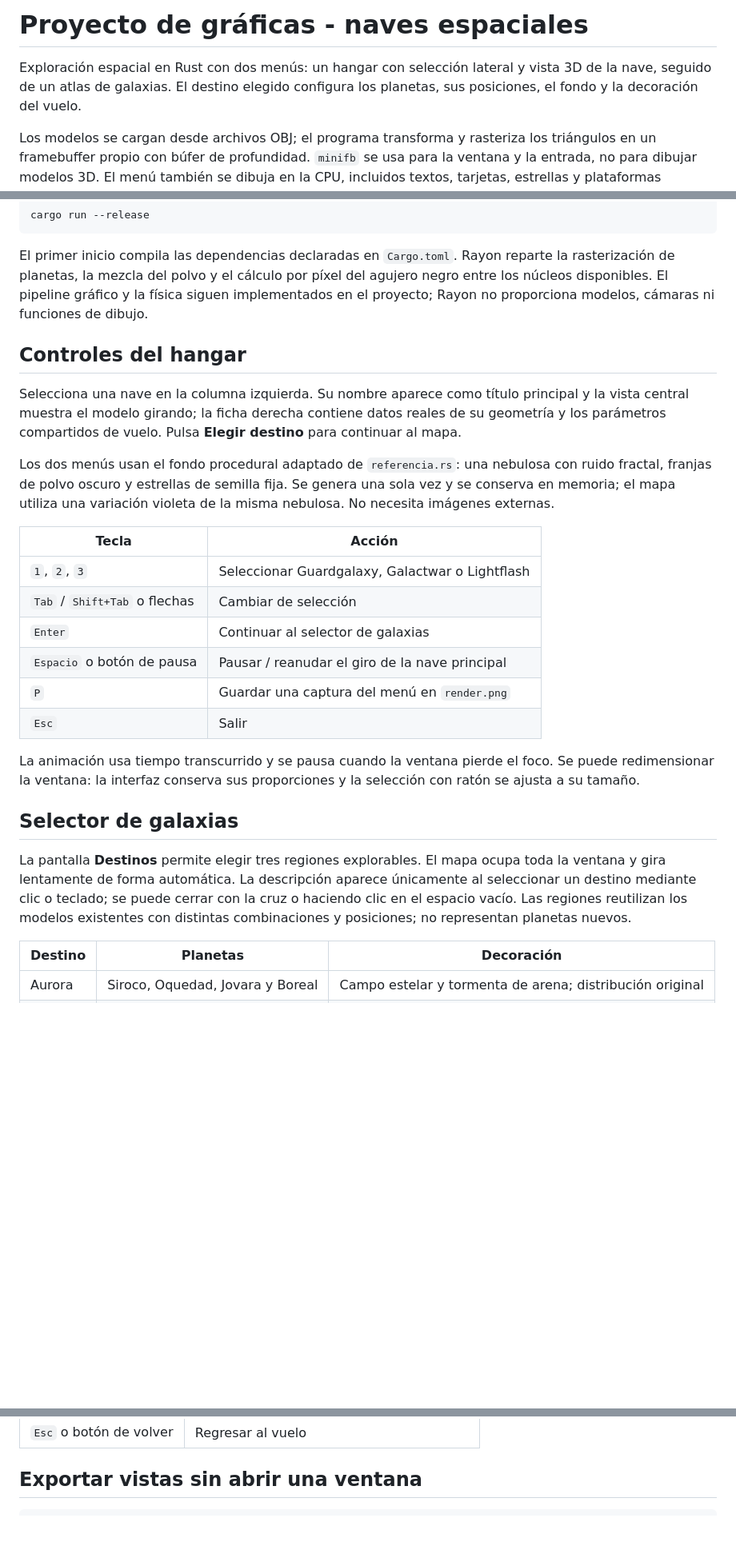
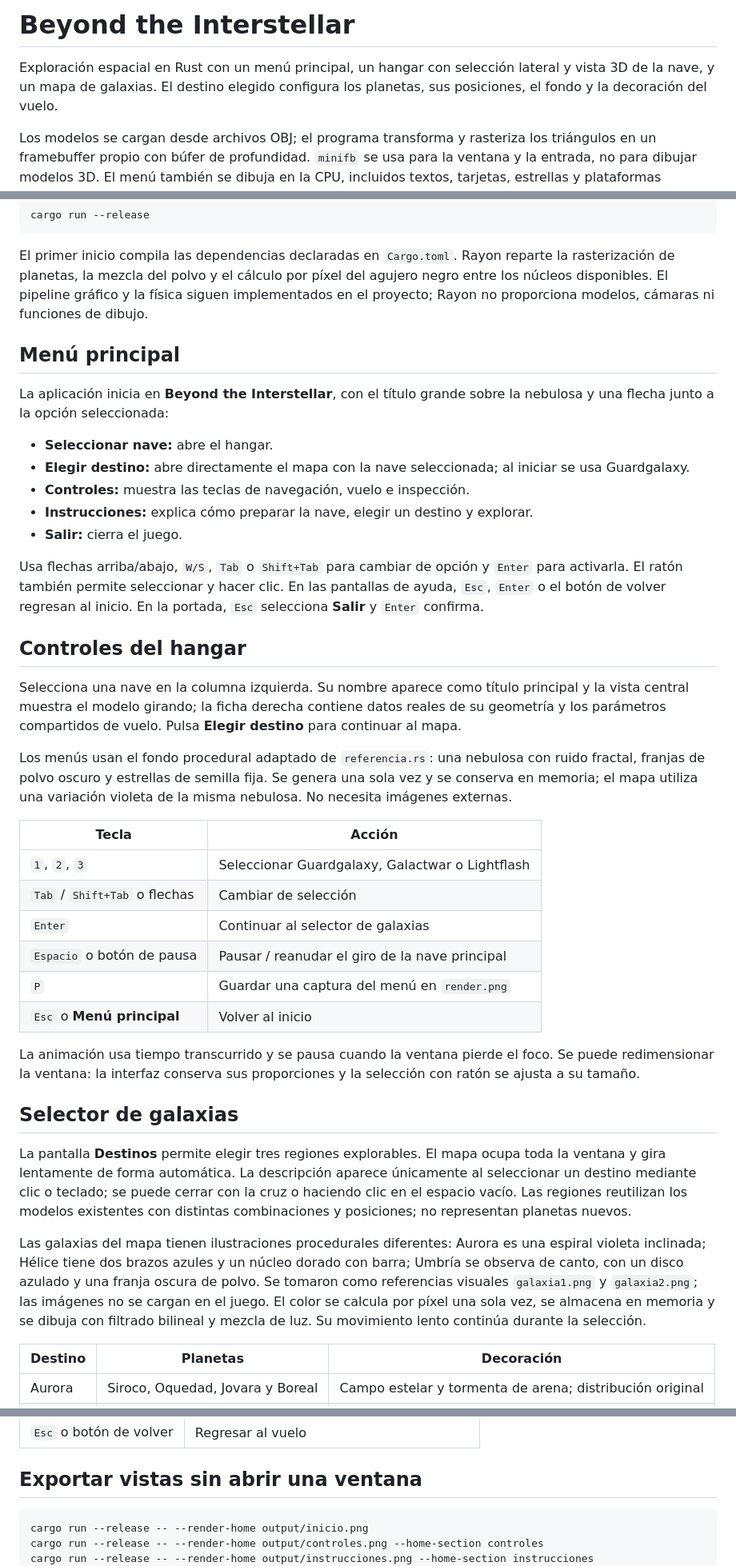
Before and after one commit to J05U3oAr/Proyecto_3_Graficas, a Markdown page: README.md, 3 parts joined by grey strips. Shown at 80% size. Rendered like a GitHub page; blank space fills up the shorter version.

Commit message:
docs: documenta la portada de inicio, controles, instrucciones y arte de galaxias

````diff
--- a/README.md
+++ b/README.md
@@ -1,6 +1,6 @@
-# Proyecto de gráficas - naves espaciales
+# Beyond the Interstellar
 
-Exploración espacial en Rust con dos menús: un hangar con selección lateral y vista 3D de la nave, seguido de un atlas de galaxias. El destino elegido configura los planetas, sus posiciones, el fondo y la decoración del vuelo.
+Exploración espacial en Rust con un menú principal, un hangar con selección lateral y vista 3D de la nave, y un mapa de galaxias. El destino elegido configura los planetas, sus posiciones, el fondo y la decoración del vuelo.
 
 Los modelos se cargan desde archivos OBJ; el programa transforma y rasteriza los triángulos en un framebuffer propio con búfer de profundidad. `minifb` se usa para la ventana y la entrada, no para dibujar modelos 3D. El menú también se dibuja en la CPU, incluidos textos, tarjetas, estrellas y plataformas luminosas.
 
@@ -14,11 +14,23 @@ cargo run --release
 
 El primer inicio compila las dependencias declaradas en `Cargo.toml`. Rayon reparte la rasterización de planetas, la mezcla del polvo y el cálculo por píxel del agujero negro entre los núcleos disponibles. El pipeline gráfico y la física siguen implementados en el proyecto; Rayon no proporciona modelos, cámaras ni funciones de dibujo.
 
+## Menú principal
+
+La aplicación inicia en **Beyond the Interstellar**, con el título grande sobre la nebulosa y una flecha junto a la opción seleccionada:
+
+- **Seleccionar nave:** abre el hangar.
+- **Elegir destino:** abre directamente el mapa con la nave seleccionada; al iniciar se usa Guardgalaxy.
+- **Controles:** muestra las teclas de navegación, vuelo e inspección.
+- **Instrucciones:** explica cómo preparar la nave, elegir un destino y explorar.
+- **Salir:** cierra el juego.
+
+Usa flechas arriba/abajo, `W/S`, `Tab` o `Shift+Tab` para cambiar de opción y `Enter` para activarla. El ratón también permite seleccionar y hacer clic. En las pantallas de ayuda, `Esc`, `Enter` o el botón de volver regresan al inicio. En la portada, `Esc` selecciona **Salir** y `Enter` confirma.
+
 ## Controles del hangar
 
 Selecciona una nave en la columna izquierda. Su nombre aparece como título principal y la vista central muestra el modelo girando; la ficha derecha contiene datos reales de su geometría y los parámetros compartidos de vuelo. Pulsa **Elegir destino** para continuar al mapa.
 
-Los dos menús usan el fondo procedural adaptado de `referencia.rs`: una nebulosa con ruido fractal, franjas de polvo oscuro y estrellas de semilla fija. Se genera una sola vez y se conserva en memoria; el mapa utiliza una variación violeta de la misma nebulosa. No necesita imágenes externas.
+Los menús usan el fondo procedural adaptado de `referencia.rs`: una nebulosa con ruido fractal, franjas de polvo oscuro y estrellas de semilla fija. Se genera una sola vez y se conserva en memoria; el mapa utiliza una variación violeta de la misma nebulosa. No necesita imágenes externas.
 
 | Tecla | Acción |
 | --- | --- |
@@ -27,13 +39,15 @@ Los dos menús usan el fondo procedural adaptado de `referencia.rs`: una nebulos
 | `Enter` | Continuar al selector de galaxias |
 | `Espacio` o botón de pausa | Pausar / reanudar el giro de la nave principal |
 | `P` | Guardar una captura del menú en `render.png` |
-| `Esc` | Salir |
+| `Esc` o **Menú principal** | Volver al inicio |
 
 La animación usa tiempo transcurrido y se pausa cuando la ventana pierde el foco. Se puede redimensionar la ventana: la interfaz conserva sus proporciones y la selección con ratón se ajusta a su tamaño.
 
 ## Selector de galaxias
 
 La pantalla **Destinos** permite elegir tres regiones explorables. El mapa ocupa toda la ventana y gira lentamente de forma automática. La descripción aparece únicamente al seleccionar un destino mediante clic o teclado; se puede cerrar con la cruz o haciendo clic en el espacio vacío. Las regiones reutilizan los modelos existentes con distintas combinaciones y posiciones; no representan planetas nuevos.
+
+Las galaxias del mapa tienen ilustraciones procedurales diferentes: Aurora es una espiral violeta inclinada; Hélice tiene dos brazos azules y un núcleo dorado con barra; Umbría se observa de canto, con un disco azulado y una franja oscura de polvo. Se tomaron como referencias visuales `galaxia1.png` y `galaxia2.png`; las imágenes no se cargan en el juego. El color se calcula por píxel una sola vez, se almacena en memoria y se dibuja con filtrado bilineal y mezcla de luz. Su movimiento lento continúa durante la selección.
 
 | Destino | Planetas | Decoración |
 | --- | --- | --- |
@@ -127,6 +141,9 @@ El HUD muestra la distancia y avisa de la atracción. Puedes ver
 ## Exportar vistas sin abrir una ventana
 
 ```bash
+cargo run --release -- --render-home output/inicio.png
+cargo run --release -- --render-home output/controles.png --home-section controles
+cargo run --release -- --render-home output/instrucciones.png --home-section instrucciones
 cargo run --release -- --render-menu output/hangar.png --time 4 --ship 1
 cargo run --release -- --render-galaxies output/atlas.png --galaxy 2
 cargo run --release -- --render-galaxies output/detalle.png --galaxy 2 --details --time 8
````
Also changed, not shown: other parts of README.md (+2 -0 lines).
